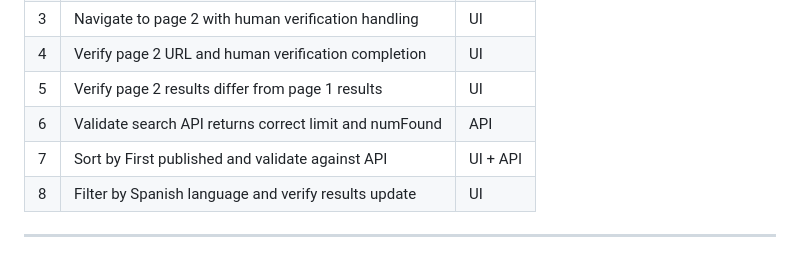
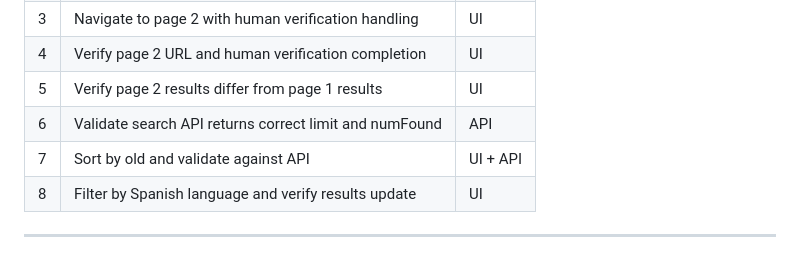
Before and after one commit to IqraHabib/OpenLibrary, a Markdown page: README.md, the part around the change. Drawn GitHub-style.

```diff
--- a/README.md
+++ b/README.md
@@ -125,7 +125,7 @@ npx playwright show-trace test-results/<test-folder>/trace.zip
 | 4 | Verify page 2 URL and human verification completion | UI |
 | 5 | Verify page 2 results differ from page 1 results | UI |
 | 6 | Validate search API returns correct limit and numFound | API |
-| 7 | Sort by First published and validate against API | UI + API |
+| 7 | Sort by old and validate against API | UI + API |
 | 8 | Filter by Spanish language and verify results update | UI |
 
 ---
```
